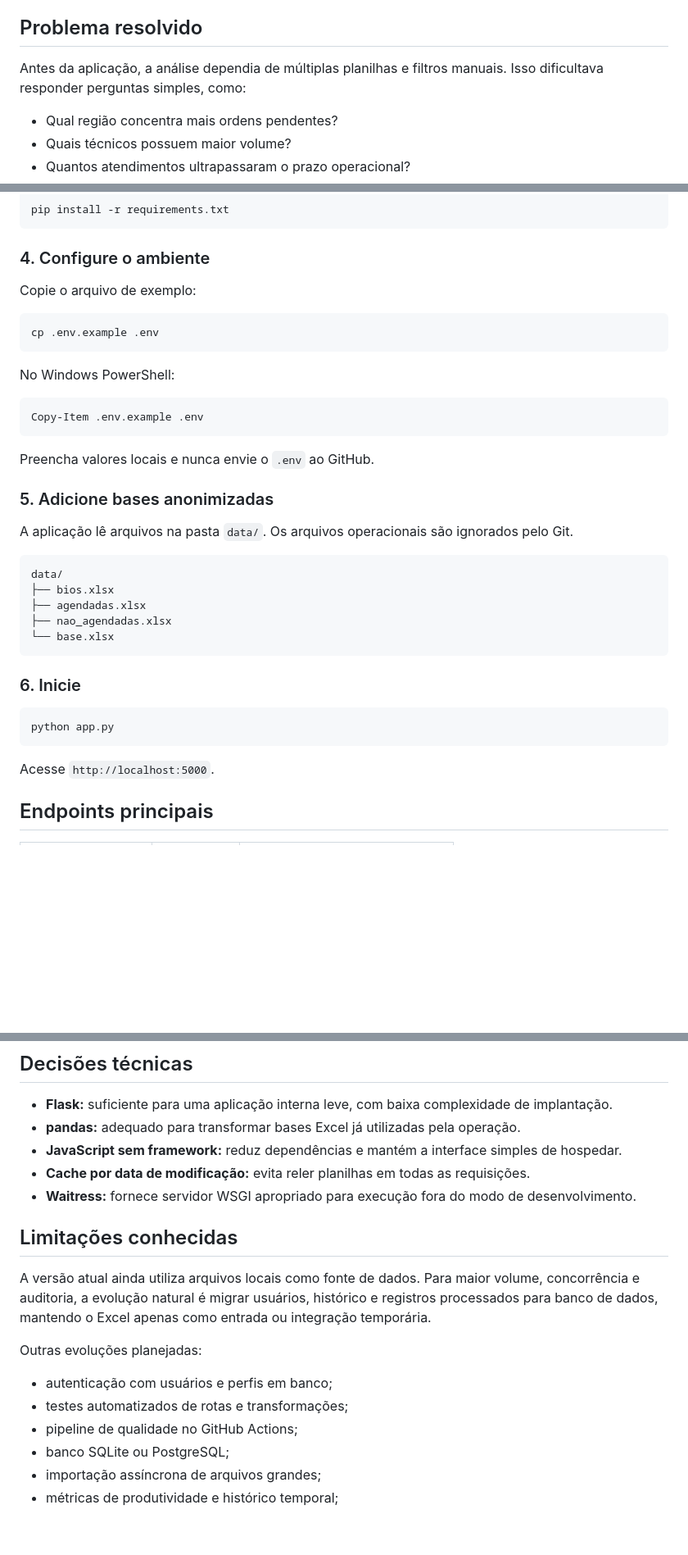
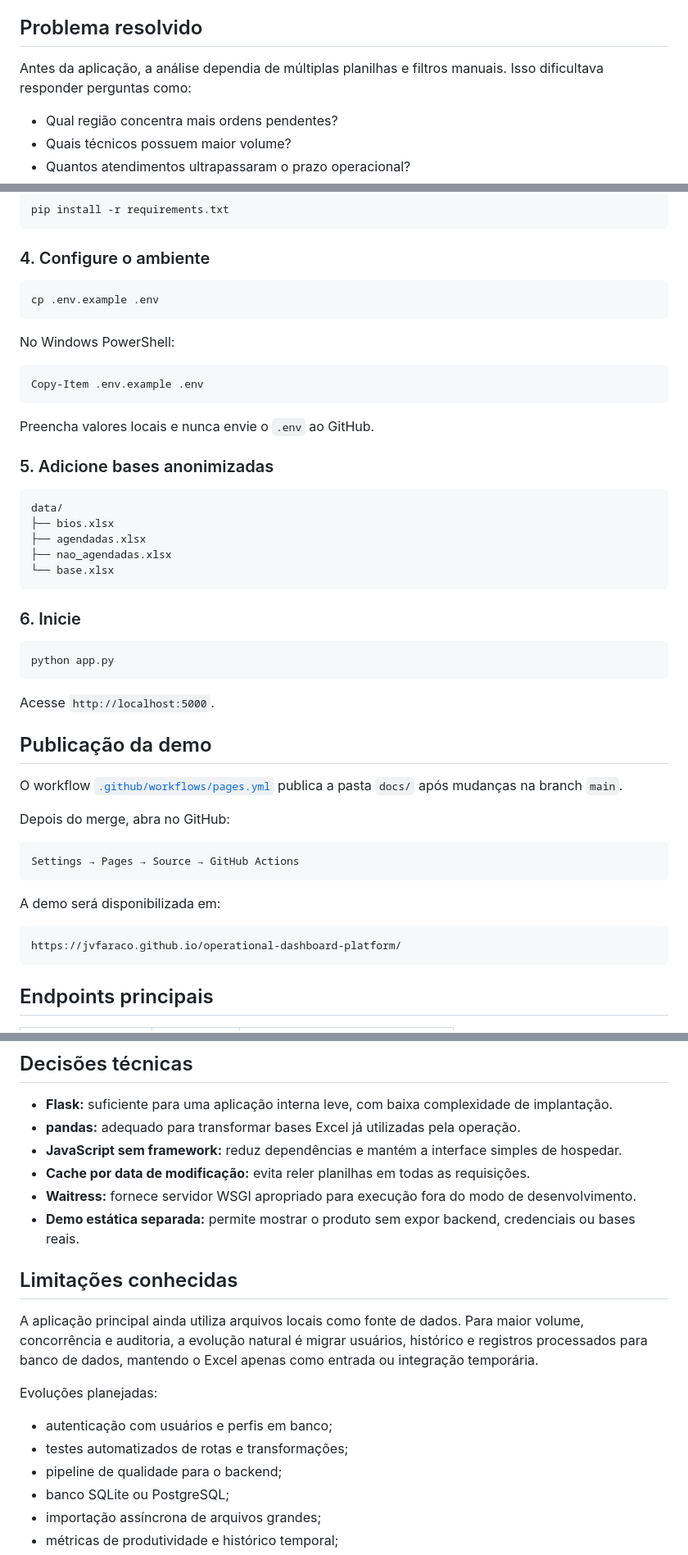
Before and after one commit to JvFaraco/operational-dashboard-platform, a Markdown page: README.md, 3 parts joined by grey strips. Shown at 82% size. Rendered like a GitHub page; blank space fills up the shorter version.

````diff
--- a/README.md
+++ b/README.md
@@ -18,7 +39,7 @@ A plataforma reúne cinco módulos principais:
 
 ## Problema resolvido
 
-Antes da aplicação, a análise dependia de múltiplas planilhas e filtros manuais. Isso dificultava responder perguntas simples, como:
+Antes da aplicação, a análise dependia de múltiplas planilhas e filtros manuais. Isso dificultava responder perguntas como:
 
 - Qual região concentra mais ordens pendentes?
 - Quais técnicos possuem maior volume?
@@ -129,8 +174,6 @@ pip install -r requirements.txt
 
 ### 4. Configure o ambiente
 
-Copie o arquivo de exemplo:
-
 ```bash
 cp .env.example .env
 ```
@@ -144,8 +187,6 @@ Copy-Item .env.example .env
 Preencha valores locais e nunca envie o `.env` ao GitHub.
 
 ### 5. Adicione bases anonimizadas
-
-A aplicação lê arquivos na pasta `data/`. Os arquivos operacionais são ignorados pelo Git.
 
 ```text
 data/
@@ -162,6 +203,22 @@ python app.py
 ```
 
 Acesse `http://localhost:5000`.
+
+## Publicação da demo
+
+O workflow [`.github/workflows/pages.yml`](.github/workflows/pages.yml) publica a pasta `docs/` após mudanças na branch `main`.
+
+Depois do merge, abra no GitHub:
+
+```text
+Settings → Pages → Source → GitHub Actions
+```
+
+A demo será disponibilizada em:
+
+```text
+https://jvfaraco.github.io/operational-dashboard-platform/
+```
 
 ## Endpoints principais
 
@@ -185,16 +242,17 @@ Acesse `http://localhost:5000`.
 - **JavaScript sem framework:** reduz dependências e mantém a interface simples de hospedar.
 - **Cache por data de modificação:** evita reler planilhas em todas as requisições.
 - **Waitress:** fornece servidor WSGI apropriado para execução fora do modo de desenvolvimento.
+- **Demo estática separada:** permite mostrar o produto sem expor backend, credenciais ou bases reais.
 
 ## Limitações conhecidas
 
-A versão atual ainda utiliza arquivos locais como fonte de dados. Para maior volume, concorrência e auditoria, a evolução natural é migrar usuários, histórico e registros processados para banco de dados, mantendo o Excel apenas como entrada ou integração temporária.
+A aplicação principal ainda utiliza arquivos locais como fonte de dados. Para maior volume, concorrência e auditoria, a evolução natural é migrar usuários, histórico e registros processados para banco de dados, mantendo o Excel apenas como entrada ou integração temporária.
 
-Outras evoluções planejadas:
+Evoluções planejadas:
 
 - autenticação com usuários e perfis em banco;
 - testes automatizados de rotas e transformações;
-- pipeline de qualidade no GitHub Actions;
+- pipeline de qualidade para o backend;
 - banco SQLite ou PostgreSQL;
 - importação assíncrona de arquivos grandes;
 - métricas de produtividade e histórico temporal;
````
Also changed, not shown: other parts of README.md (+48 -3 lines).
